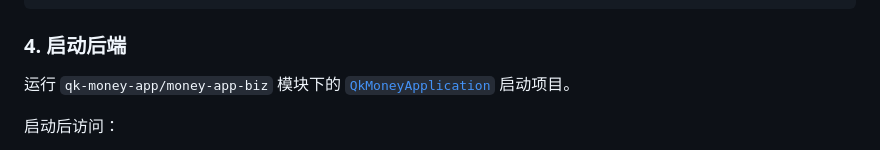
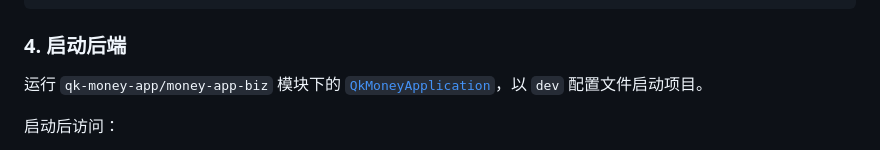
Before and after one commit to ycf1998/qk-money, a Markdown page: README.md, the part around one of its changes. GitHub-like rendering.

Commit message:
docs: improve README
Generated by qwen3.8-27b-nvfp4 via local API.

```diff
--- a/README.md
+++ b/README.md
@@ -104,7 +106,7 @@ spring:
 
 ### 4. 启动后端
 
-运行 `qk-money-app/money-app-biz` 模块下的 [`QkMoneyApplication`](./qk-money/qk-money-app/money-app-biz/src/main/java/com/money/QkMoneyApplication.java) 启动项目。
+运行 `qk-money-app/money-app-biz` 模块下的 [`QkMoneyApplication`](./qk-money/qk-money-app/money-app-biz/src/main/java/com/money/QkMoneyApplication.java)，以 `dev` 配置文件启动项目。
 
 启动后访问：
 - 接口文档：http://localhost:9000/qk-money/swagger-ui.html
```
Also changed, not shown: other parts of README.md (+2 -0 lines).
